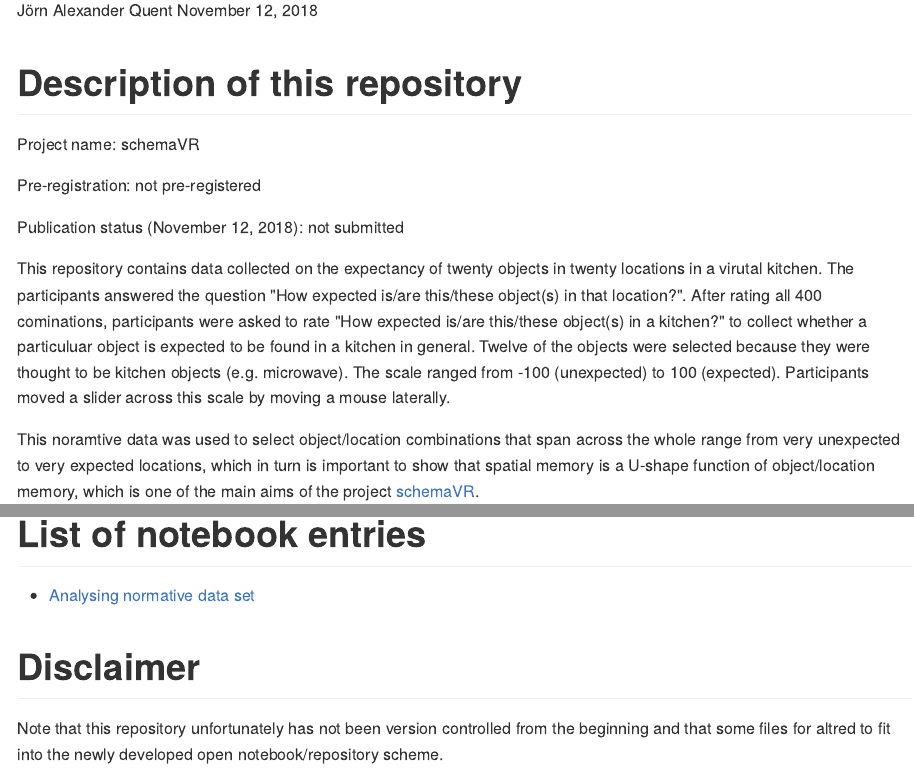
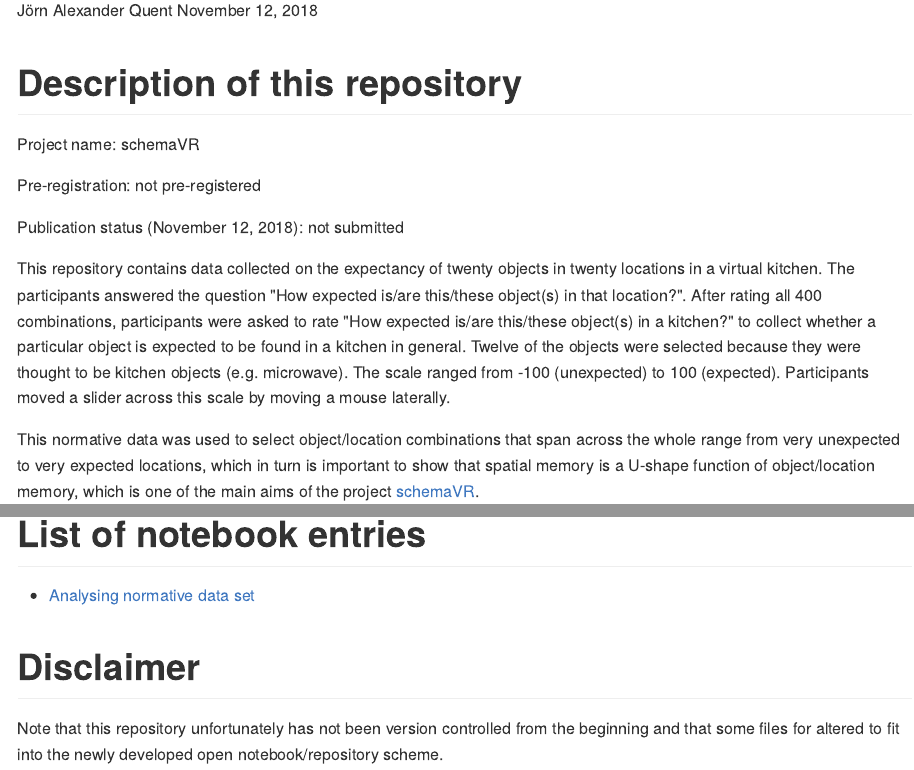
Before and after one commit to JAQuent/ratingStudy, an R Markdown document (README.Rmd): the page in a window 1100 px wide, from 110 px down, and a second part further down, joined at a grey line. The pictures show the output file README.md that the author committed with the source, drawn offline in the style of GitHub.

Commit message:
Fix spelling mistakes

```diff
--- a/README.Rmd
+++ b/README.Rmd
@@ -16,9 +16,9 @@ Pre-registration: not pre-registered
 
 Publication status (`r format(Sys.time(), '%B %d, %Y')`): not submitted
 
-This repository contains data collected on the expectancy of twenty objects in twenty locations in a virutal kitchen. The participants answered the question "How expected is/are this/these object(s) in that location?". After rating all 400 cominations, participants were asked to rate "How expected is/are this/these object(s) in a kitchen?" to collect whether a particuluar object is expected to be found in a kitchen in general. Twelve of the objects were selected because they were thought to be kitchen objects (e.g. microwave). The scale ranged from -100 (unexpected) to 100 (expected). Participants moved a slider across this scale by moving a mouse laterally.
+This repository contains data collected on the expectancy of twenty objects in twenty locations in a virtual kitchen. The participants answered the question "How expected is/are this/these object(s) in that location?". After rating all 400 combinations, participants were asked to rate "How expected is/are this/these object(s) in a kitchen?" to collect whether a particular object is expected to be found in a kitchen in general. Twelve of the objects were selected because they were thought to be kitchen objects (e.g. microwave). The scale ranged from -100 (unexpected) to 100 (expected). Participants moved a slider across this scale by moving a mouse laterally.
 
-This noramtive data was used to select object/location combinations that span across the whole range from very unexpected to very expected locations, which in turn is important to show that spatial memory is a U-shape function of object/location memory, which is one of the main aims of the project [schemaVR](https://jaquent.github.io/tags/schemavr/).
+This normative data was used to select object/location combinations that span across the whole range from very unexpected to very expected locations, which in turn is important to show that spatial memory is a U-shape function of object/location memory, which is one of the main aims of the project [schemaVR](https://jaquent.github.io/tags/schemavr/).
 
 # Guide through this repository
 - The folder *normativeData* contains RT and Ratings for object/location expectancy and general expectancy. The data is organised in matrices (one row for each object and one column for each location).
@@ -29,4 +29,4 @@ This noramtive data was used to select object/location combinations that span ac
 - [Analysing normative data set](https://jaquent.github.io/2018/01/analysing-normative-data-set/)
 
 # Disclaimer
-Note that this repository unfortunately has not been version controlled from the beginning and that some files for altred to fit into the newly developed open notebook/repository scheme.
+Note that this repository unfortunately has not been version controlled from the beginning and that some files for altered to fit into the newly developed open notebook/repository scheme.
```
Also changed, not shown: README.md.
